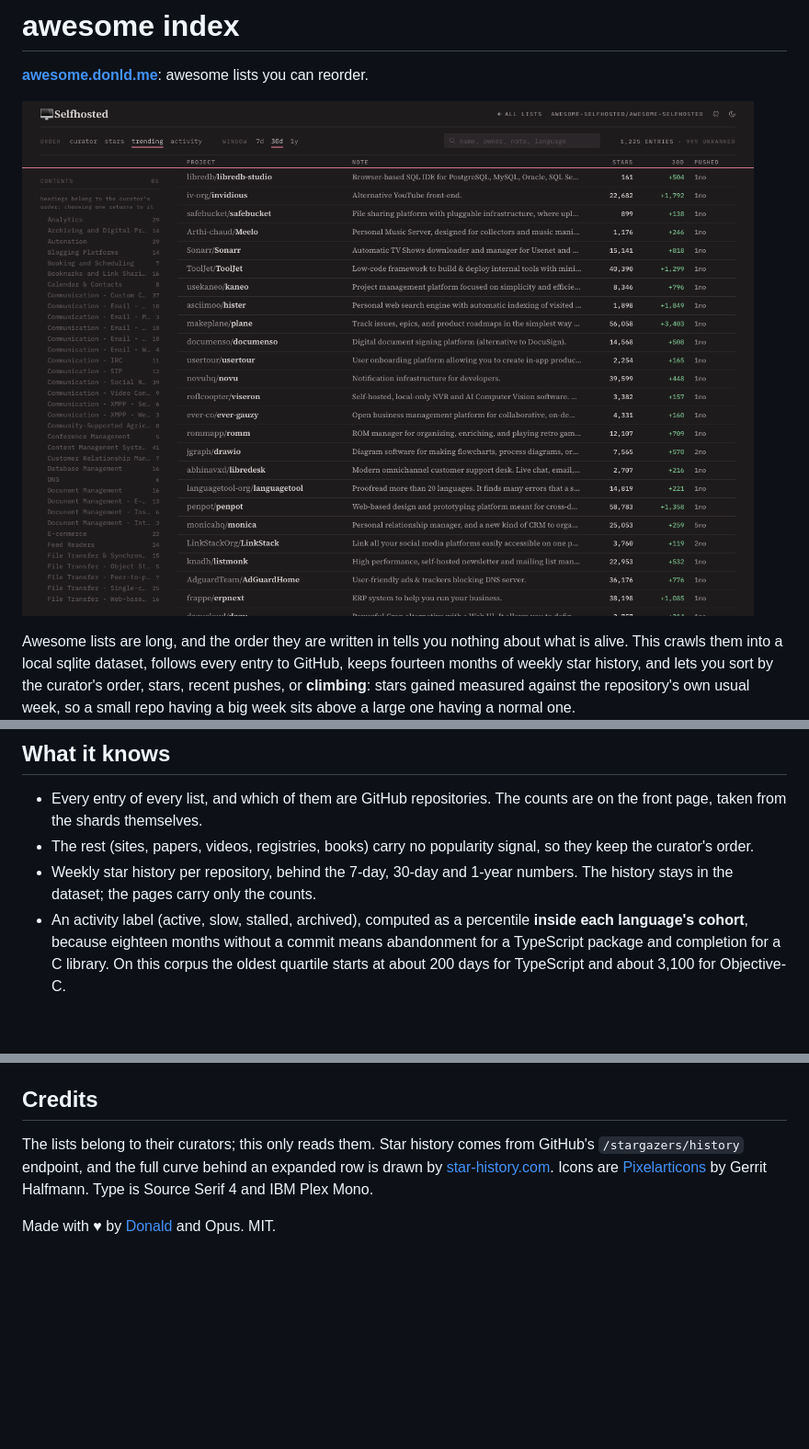
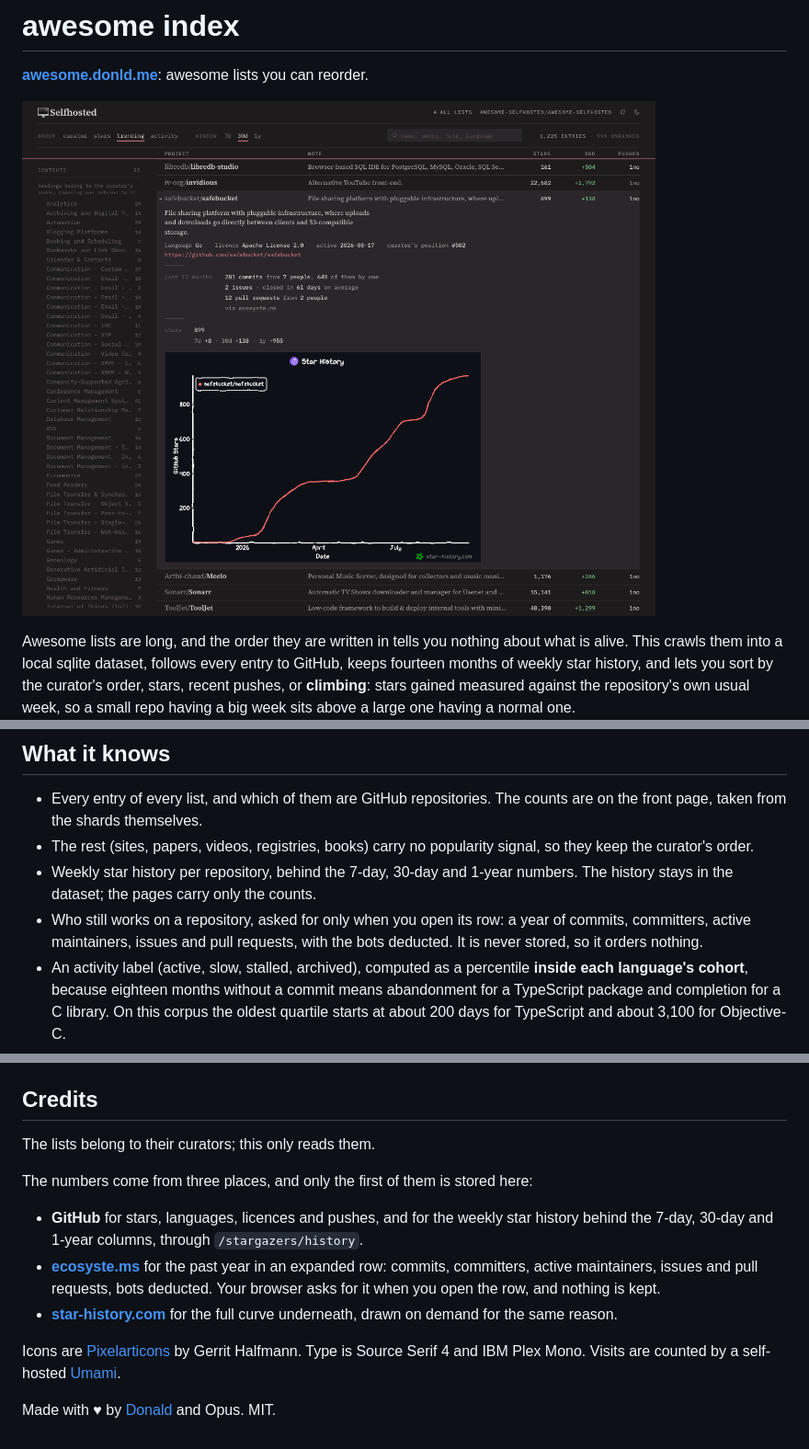
Before and after one commit to dnldsht/awesome-index, a Markdown page: README.md, 3 parts joined by grey strips. Shown at 92% size. Rendered like a GitHub page; pictures changed too: docs/list.png; blank space fills up the shorter version.

Commit message:
feat: ecosyste.ms

```diff
--- a/README.md
+++ b/README.md
@@ -21,6 +21,9 @@ week sits above a large one having a normal one.
   signal, so they keep the curator's order.
 - Weekly star history per repository, behind the 7-day, 30-day and 1-year
   numbers. The history stays in the dataset; the pages carry only the counts.
+- Who still works on a repository, asked for only when you open its row: a
+  year of commits, committers, active maintainers, issues and pull requests,
+  with the bots deducted. It is never stored, so it orders nothing.
 - An activity label (active, slow, stalled, archived), computed as a percentile
   **inside each language's cohort**, because eighteen months without a commit
   means abandonment for a TypeScript package and completion for a C library. On
@@ -67,10 +70,21 @@ pnpm generate
 
 ## Credits
 
-The lists belong to their curators; this only reads them. Star history comes
-from GitHub's `/stargazers/history` endpoint, and the full curve behind an
-expanded row is drawn by [star-history.com](https://star-history.com). Icons are
-[Pixelarticons](https://github.com/halfmage/pixelarticons) by Gerrit Halfmann.
-Type is Source Serif 4 and IBM Plex Mono.
+The lists belong to their curators; this only reads them.
+
+The numbers come from three places, and only the first of them is stored here:
+
+- **GitHub** for stars, languages, licences and pushes, and for the weekly star
+  history behind the 7-day, 30-day and 1-year columns, through
+  `/stargazers/history`.
+- **[ecosyste.ms](https://ecosyste.ms)** for the past year in an expanded row:
+  commits, committers, active maintainers, issues and pull requests, bots
+  deducted. Your browser asks for it when you open the row, and nothing is kept.
+- **[star-history.com](https://star-history.com)** for the full curve
+  underneath, drawn on demand for the same reason.
+
+Icons are [Pixelarticons](https://github.com/halfmage/pixelarticons) by Gerrit
+Halfmann. Type is Source Serif 4 and IBM Plex Mono. Visits are counted by a
+self-hosted [Umami](https://umami.is).
 
 Made with ♥ by [Donald](https://donld.me) and Opus. MIT.
```
Also changed, not shown: DESIGN.md (+30 -0 lines), 4 other files.
